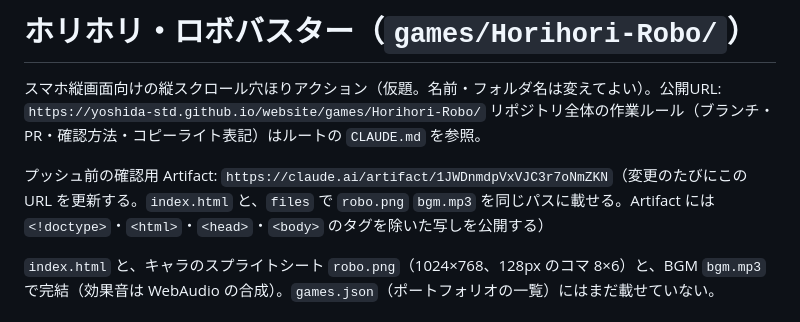
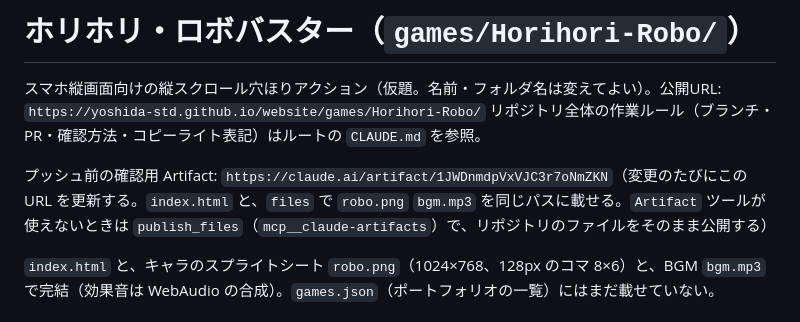
Before and after one commit to yoshida-std/website, a Markdown page: games/Horihori-Robo/CLAUDE.md, the part around the change. Drawn GitHub-style.

Commit message:
Horihori-Robo: 確認用 Artifact の公開手順をメモ
Co-Authored-By: Claude Sonnet 5.5 <noreply@anthropic.com>
Claude-Session: https://claude.ai/code/session_01GZCPfiMzZMvUxTa5VCs6cz

```diff
--- a/games/Horihori-Robo/CLAUDE.md
+++ b/games/Horihori-Robo/CLAUDE.md
@@ -3,7 +3,7 @@
 スマホ縦画面向けの縦スクロール穴ほりアクション（仮題。名前・フォルダ名は変えてよい）。公開URL: `https://yoshida-std.github.io/website/games/Horihori-Robo/`
 リポジトリ全体の作業ルール（ブランチ・PR・確認方法・コピーライト表記）はルートの `CLAUDE.md` を参照。
 
-プッシュ前の確認用 Artifact: `https://claude.ai/artifact/1JWDnmdpVxVJC3r7oNmZKN`（変更のたびにこの URL を更新する。`index.html` と、`files` で `robo.png` `bgm.mp3` を同じパスに載せる。Artifact には `<!doctype>`・`<html>`・`<head>`・`<body>` のタグを除いた写しを公開する）
+プッシュ前の確認用 Artifact: `https://claude.ai/artifact/1JWDnmdpVxVJC3r7oNmZKN`（変更のたびにこの URL を更新する。`index.html` と、`files` で `robo.png` `bgm.mp3` を同じパスに載せる。`Artifact` ツールが使えないときは `publish_files`（`mcp__claude-artifacts`）で、リポジトリのファイルをそのまま公開する）
 
 `index.html` と、キャラのスプライトシート `robo.png`（1024×768、128px のコマ 8×6）と、BGM `bgm.mp3` で完結（効果音は WebAudio の合成）。`games.json`（ポートフォリオの一覧）にはまだ載せていない。
 
```
